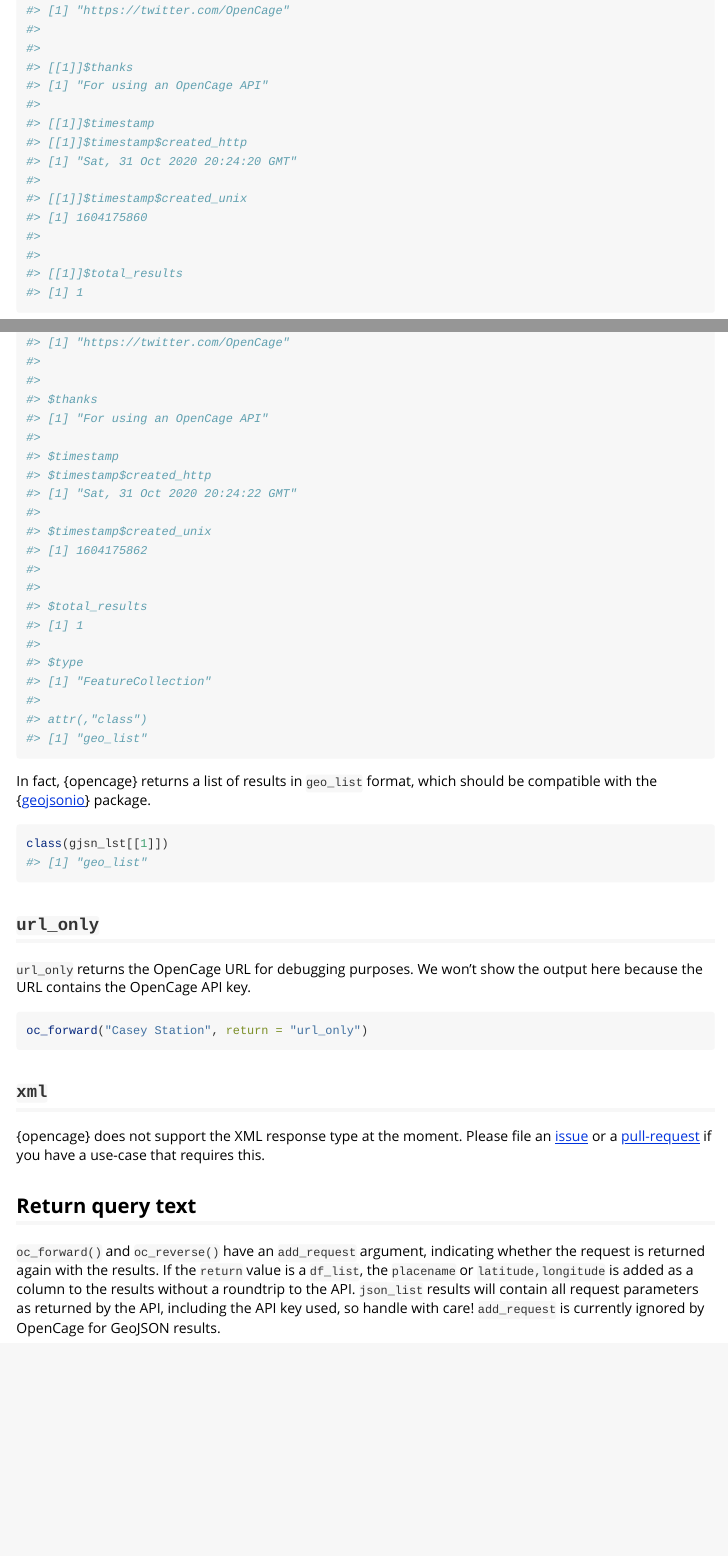
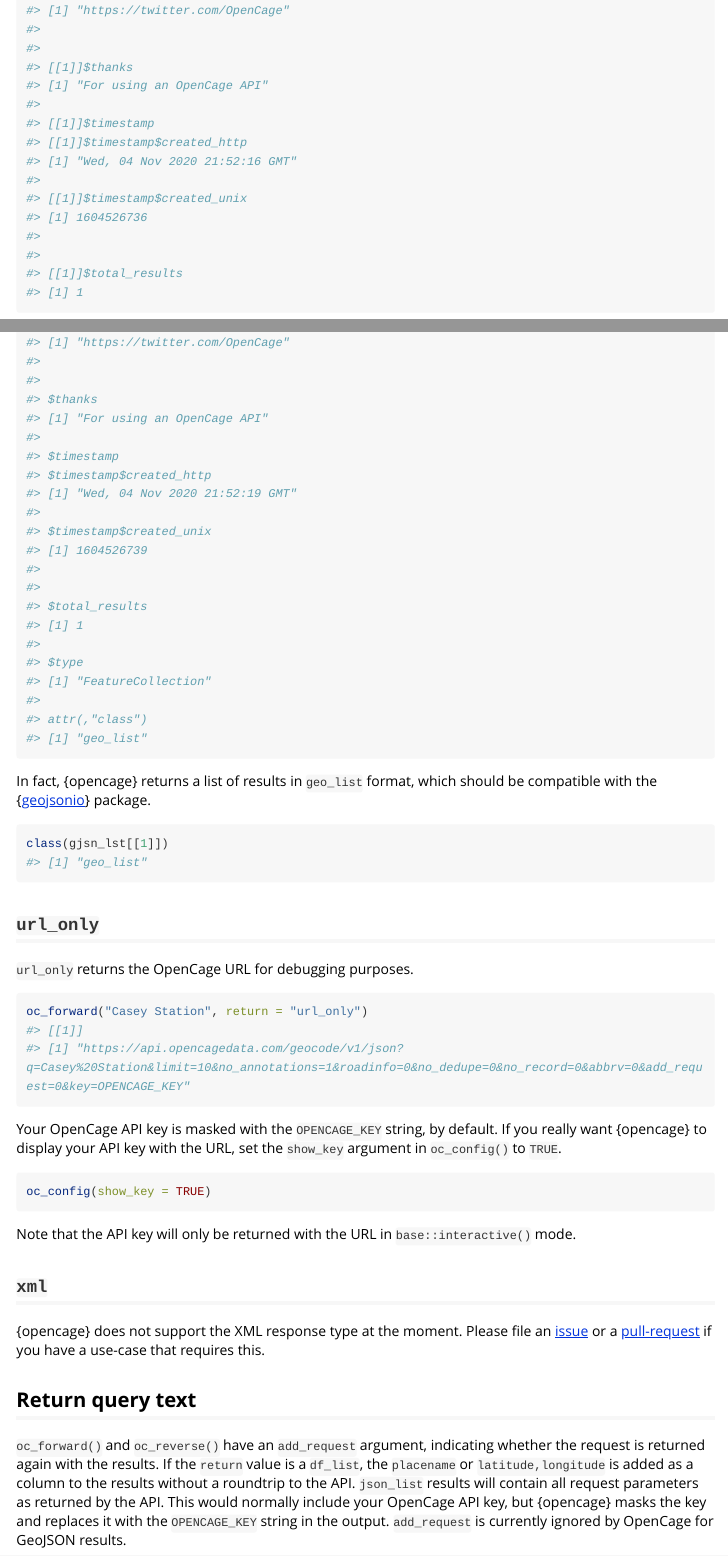
Before and after one commit to ropensci/opencage, an R Markdown document (vignettes/output_options.Rmd): the page in a window 1100 px wide, from 3400 px down, and a second part further down, joined at a grey line. Rendered offline with R 4.5, knitr and Pandoc, with nearby package versions; long lines of code are wrapped.

Commit message:
document masked keys in vignettes

````diff
--- a/vignettes/output_options.Rmd
+++ b/vignettes/output_options.Rmd
@@ -190,10 +190,10 @@ oc_forward("Casey Station", return = "json_list")
 #>
 #> [[1]]$timestamp
 #> [[1]]$timestamp$created_http
-#> [1] "Sat, 31 Oct 2020 20:24:20 GMT"
+#> [1] "Wed, 04 Nov 2020 21:52:16 GMT"
 #>
 #> [[1]]$timestamp$created_unix
-#> [1] 1604175860
+#> [1] 1604526736
 #>
 #>
 #> [[1]]$total_results
@@ -314,10 +314,10 @@ gjsn_lst
 #>
 #> $timestamp
 #> $timestamp$created_http
-#> [1] "Sat, 31 Oct 2020 20:24:22 GMT"
+#> [1] "Wed, 04 Nov 2020 21:52:19 GMT"
 #>
 #> $timestamp$created_unix
-#> [1] 1604175862
+#> [1] 1604526739
 #>
 #>
 #> $total_results
@@ -338,16 +338,26 @@
 #> [1] "geo_list"
 ```
 
-
 ## `url_only`
 
 `url_only` returns the OpenCage URL for debugging purposes.
-We won't show the output here because the URL contains the OpenCage API key.
 
 
 ```r
 oc_forward("Casey Station", return = "url_only")
+#> [[1]]
+#> [1] "https://api.opencagedata.com/geocode/v1/json?q=Casey%20Station&limit=10&no_annotations=1&roadinfo=0&no_dedupe=0&no_record=0&abbrv=0&add_request=0&key=OPENCAGE_KEY"
 ```
+
+Your OpenCage API key is masked with the `OPENCAGE_KEY` string, by default.
+If you really want {opencage} to display your API key with the URL, set the `show_key` argument in `oc_config()` to `TRUE`.
+
+
+```r
+oc_config(show_key = TRUE)
+```
+
+Note that the API key will only be returned with the URL in `base::interactive()` mode.
 
 ## `xml`
 
@@ -358,5 +368,6 @@ Please file an [issue](https://github.com/ropensci/opencage/issues) or a [pull-r
 
 `oc_forward()` and `oc_reverse()` have an `add_request` argument, indicating whether the request is returned again with the results.
 If the `return` value is a `df_list`, the `placename` or `latitude,longitude` is added as a column to the results without a roundtrip to the API.
-`json_list` results will contain all request parameters as returned by the API, including the API key used, so handle with care!
+`json_list` results will contain all request parameters as returned by the API.
+This would normally include your OpenCage API key, but {opencage} masks the key and replaces it with the `OPENCAGE_KEY` string in the output.
 `add_request` is currently ignored by OpenCage for GeoJSON results.
````
Also changed, not shown: vignettes/intro_opencage.Rmd (+9 -4 lines), vignettes/precompile.R (+1 -1 lines), vignettes/output_options.Rmd (10 more changed lines), 2 other files.
